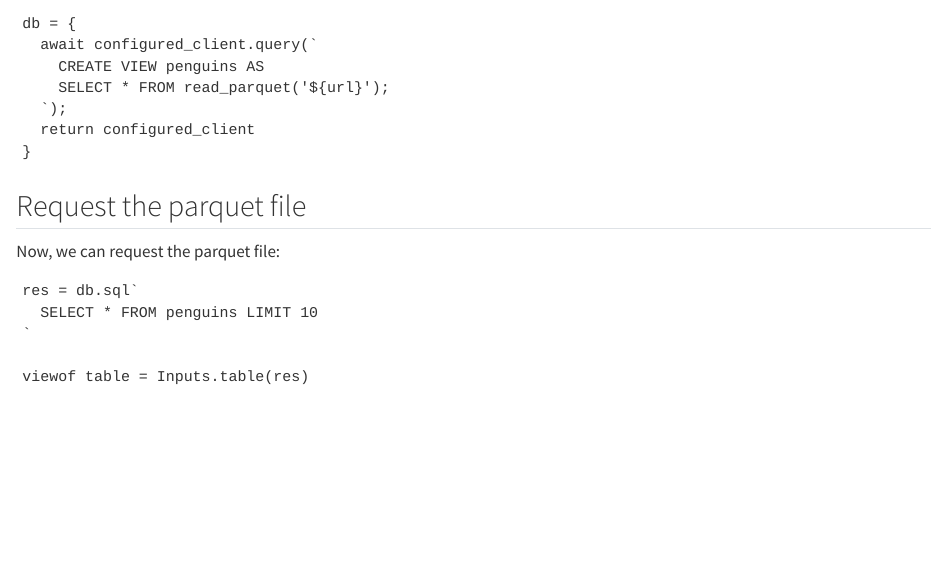
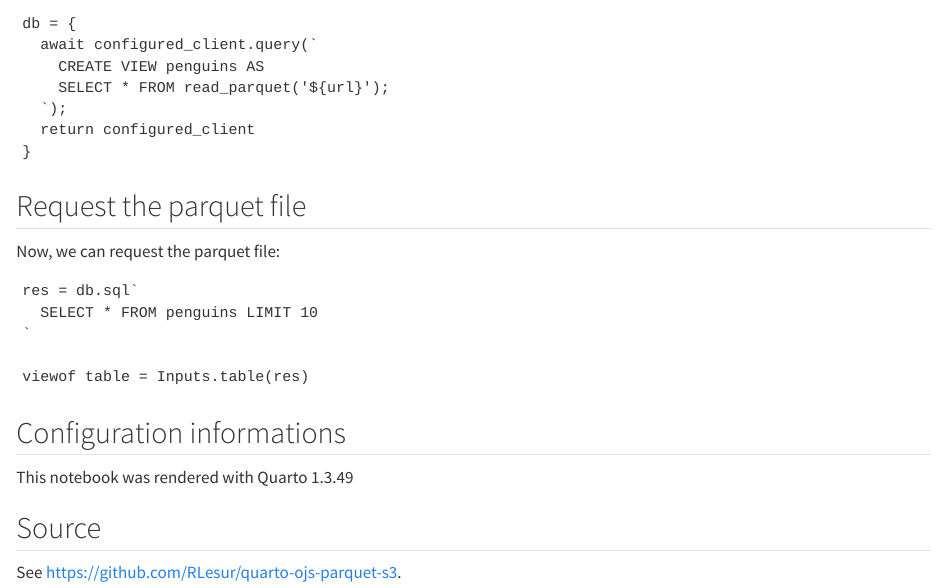
Before and after one commit to RLesur/quarto-ojs-parquet-s3, a Quarto document (index.qmd): the page in a window 1100 px wide, from 780 px down. Rendered offline with R 4.5, knitr and Pandoc in place of Quarto, with nearby package versions; the code chunks are not run, so their results and figures are left out.

Commit message:
add session infos

````diff
--- a/index.qmd
+++ b/index.qmd
@@ -59,3 +59,11 @@ res = db.sql`
 ```{ojs}
 viewof table = Inputs.table(res)
 ```
+
+## Configuration informations
+
+This notebook was rendered with Quarto 1.3.49
+
+## Source
+
+See <https://github.com/RLesur/quarto-ojs-parquet-s3>.
````
Also changed, not shown: index.html.
